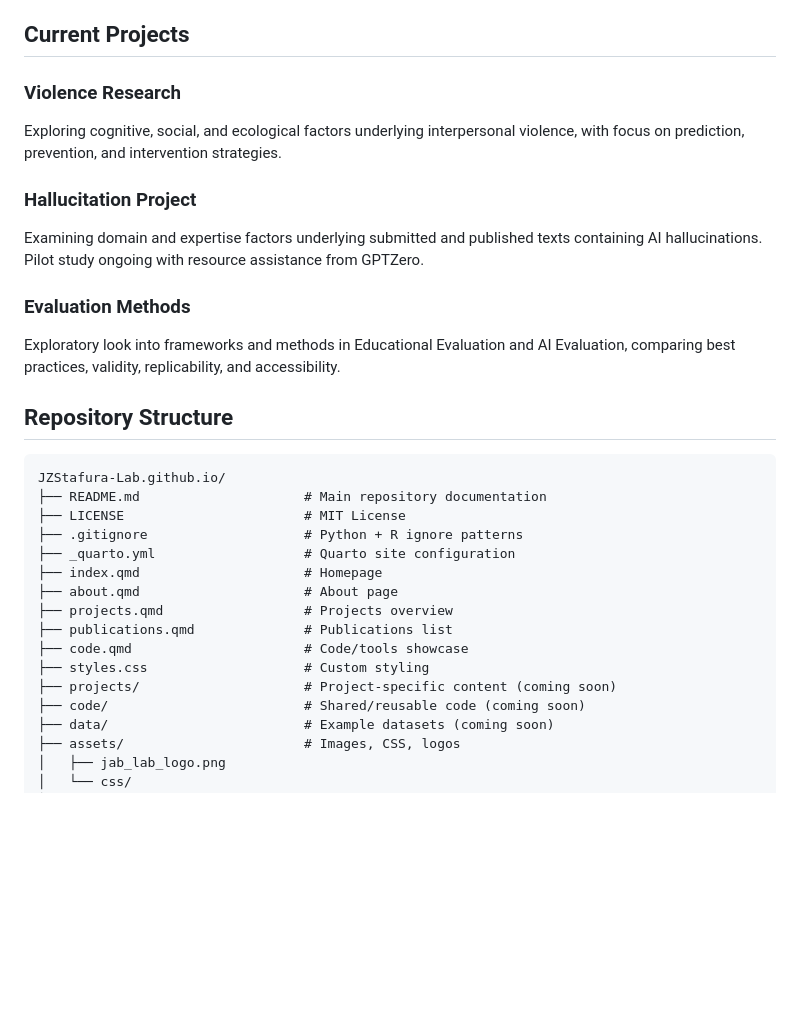
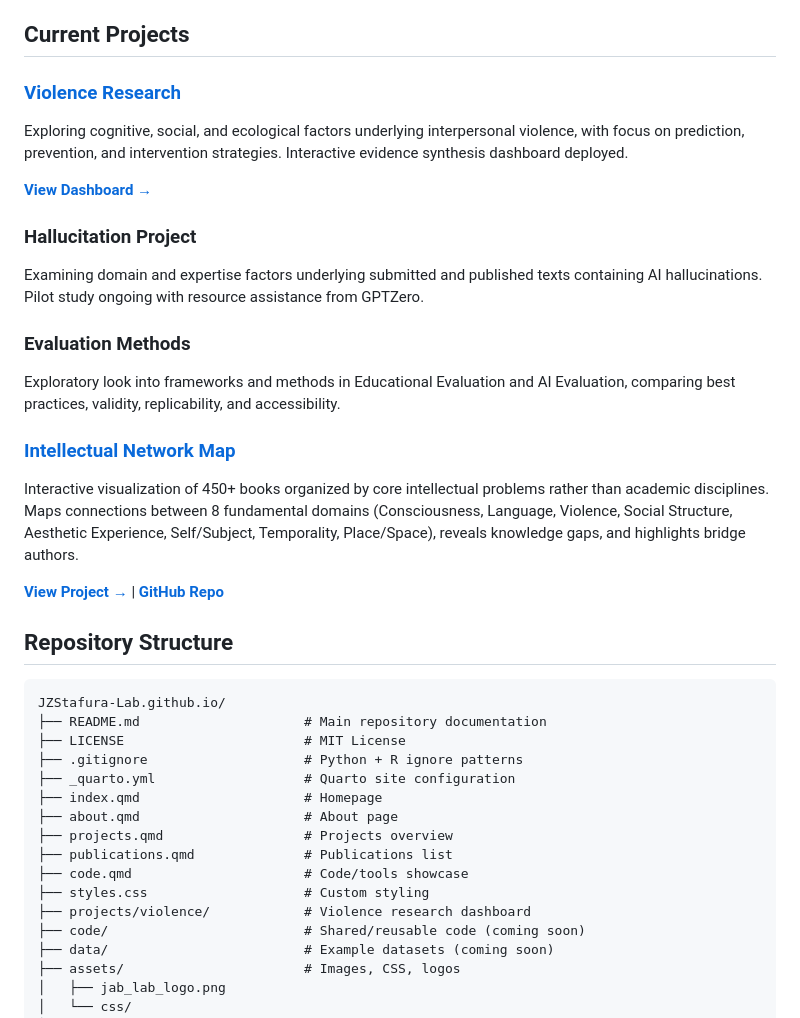
Before and after one commit to JZStafura-Lab/JZStafura-Lab.github.io, a Markdown page: README.md, the part around the change. Drawn GitHub-style; blank space fills up the shorter version.

Commit message:
Update README: add Intellectual Map and links to deployed projects

```diff
--- a/README.md
+++ b/README.md
@@ -17,14 +17,21 @@ JAB Lab investigates human cognition through experimental methods, ecological as
 
 ## Current Projects
 
-### Violence Research
-Exploring cognitive, social, and ecological factors underlying interpersonal violence, with focus on prediction, prevention, and intervention strategies.
+### [Violence Research](https://jzstafura-lab.github.io/projects/violence/dashboard/)
+Exploring cognitive, social, and ecological factors underlying interpersonal violence, with focus on prediction, prevention, and intervention strategies. Interactive evidence synthesis dashboard deployed.
+
+**[View Dashboard →](https://jzstafura-lab.github.io/projects/violence/dashboard/)**
 
 ### Hallucitation Project
 Examining domain and expertise factors underlying submitted and published texts containing AI hallucinations. Pilot study ongoing with resource assistance from GPTZero.
 
 ### Evaluation Methods
 Exploratory look into frameworks and methods in Educational Evaluation and AI Evaluation, comparing best practices, validity, replicability, and accessibility.
+
+### [Intellectual Network Map](https://jzstafura-lab.github.io/intellectual-map/)
+Interactive visualization of 450+ books organized by core intellectual problems rather than academic disciplines. Maps connections between 8 fundamental domains (Consciousness, Language, Violence, Social Structure, Aesthetic Experience, Self/Subject, Temporality, Place/Space), reveals knowledge gaps, and highlights bridge authors.
+
+**[View Project →](https://jzstafura-lab.github.io/intellectual-map/)** | **[GitHub Repo](https://github.com/JZStafura-Lab/intellectual-map)**
 
 ## Repository Structure
 
@@ -40,7 +47,7 @@ JZStafura-Lab.github.io/
 ├── publications.qmd              # Publications list
 ├── code.qmd                      # Code/tools showcase
 ├── styles.css                    # Custom styling
-├── projects/                     # Project-specific content (coming soon)
+├── projects/violence/            # Violence research dashboard
 ├── code/                         # Shared/reusable code (coming soon)
 ├── data/                         # Example datasets (coming soon)
 ├── assets/                       # Images, CSS, logos
```
